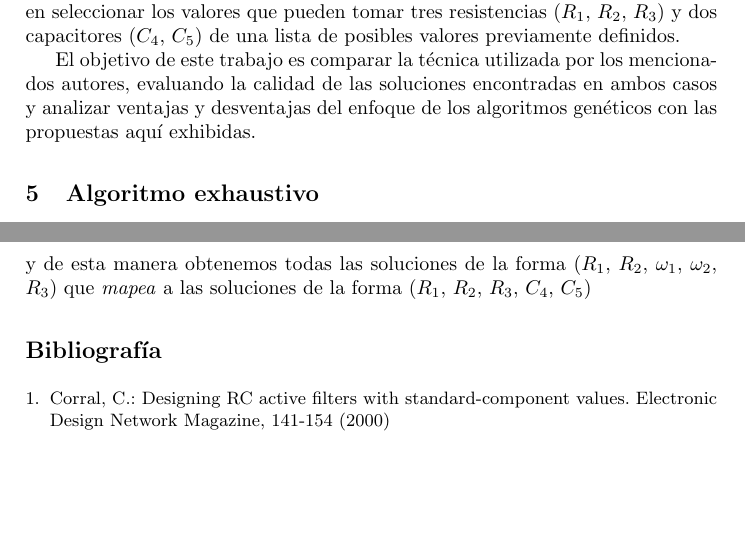
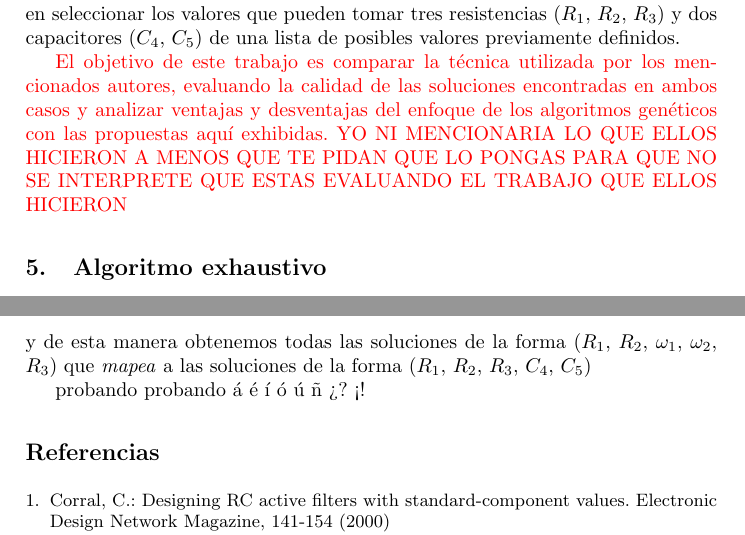
Before and after one commit to leandrodemarco/thesis-aco, a LaTeX thesis (informe/tesis.tex): two parts of pages 4 and 5 of 5, joined at a grey line, cut so that both start at the same text, the shorter picture padded with empty space. Compiled offline with pdfLaTeX.

Commit message:
leer parrafo en rojo

```diff
--- a/informe/tesis.tex
+++ b/informe/tesis.tex
@@ -5,9 +5,13 @@
 \renewcommand\abstractname{Resumen}
 \usepackage{listings}
 \usepackage{indentfirst, enumitem,amsmath}
+\usepackage[utf8]{inputenc}
+\usepackage[spanish]{babel}
+\usepackage[usenames, dvipsnames]{color}
 
 % Titulo
-\title{Selecci\'on de Componentes Discretos para un Filtro Activo Mediante \textit{Constraint Programming}}
+\title{Selecci\'on de Componentes Discretos para un Filtro Activo Mediante
+  \textit{Constraint Programming}}
 \author{Leandro Demarco Vedelago}
 \institute{
             \email{leandrodemarco@gmail.com}\\
@@ -90,9 +94,13 @@
     $C_5$) de una lista de posibles valores
     previamente definidos.
 
-    El objetivo de este trabajo es comparar la t\'ecnica utilizada por los mencionados autores, evaluando la calidad
-    de las soluciones encontradas en ambos casos y analizar ventajas y desventajas del enfoque de los algoritmos gen\'eticos
-    con las propuestas aqu\'i exhibidas.
+    \textcolor{red}{El objetivo de este trabajo es comparar la t\'ecnica
+      utilizada por los mencionados autores, evaluando la calidad
+    de las soluciones encontradas en ambos casos y analizar ventajas y
+    desventajas del enfoque de los algoritmos gen\'eticos
+    con las propuestas aqu\'i exhibidas. YO NI MENCIONARIA LO QUE ELLOS HICIERON
+    A MENOS QUE TE PIDAN QUE LO PONGAS PARA QUE NO SE INTERPRETE QUE ESTAS
+    EVALUANDO EL TRABAJO QUE ELLOS HICIERON}
 
   \section{\textbf{Algoritmo exhaustivo}}
     Realizando algunas observaciones y transformaciones matem\'aticas, es posible obtener un algoritmo exhaustivo que descubre
@@ -155,6 +163,7 @@
     que \textit{mapea} a las soluciones de la forma ($R_1$, $R_2$, $R_3$, $C_4$,
     $C_5$)
 
+    probando probando á é í ó ú ñ ¿? ¡!
   \begin{thebibliography}{1}
       \bibitem{corr}
       Corral, C.:
```
